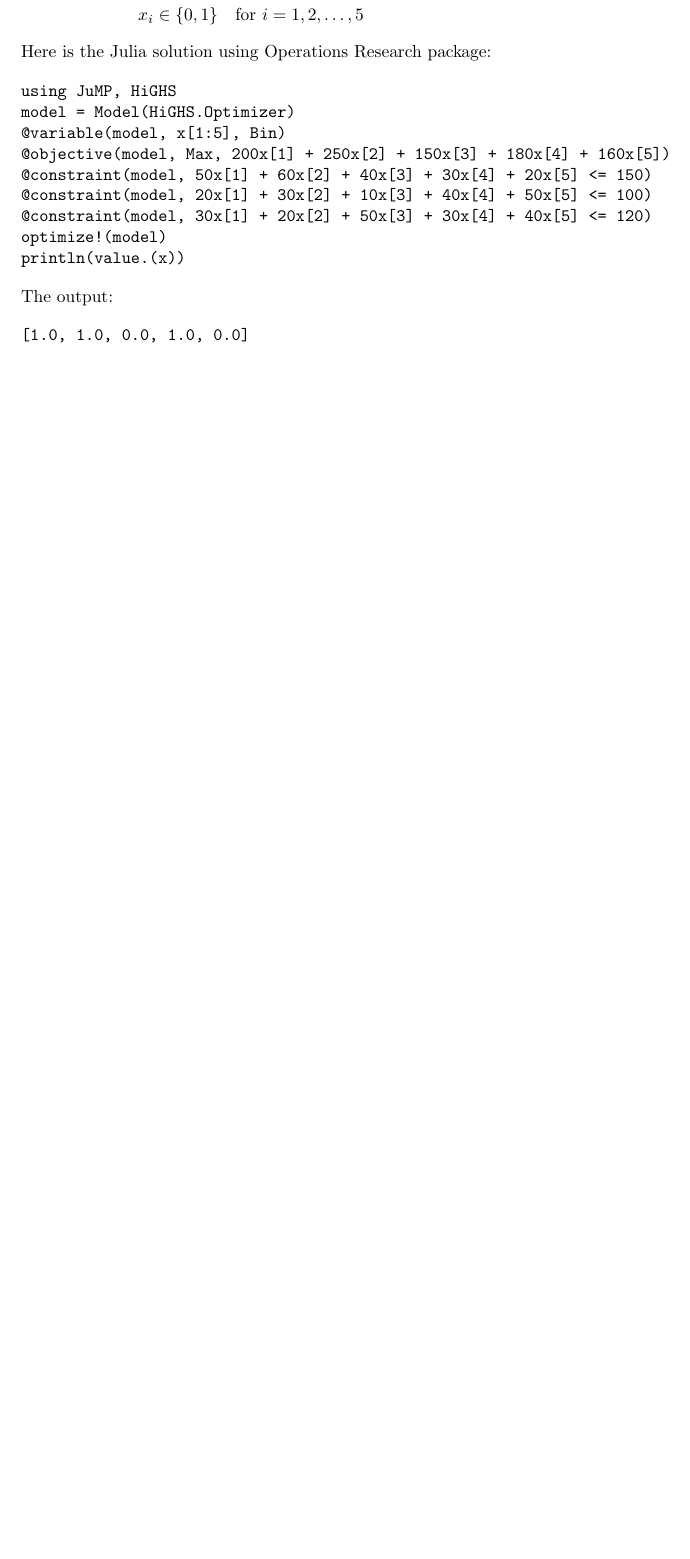
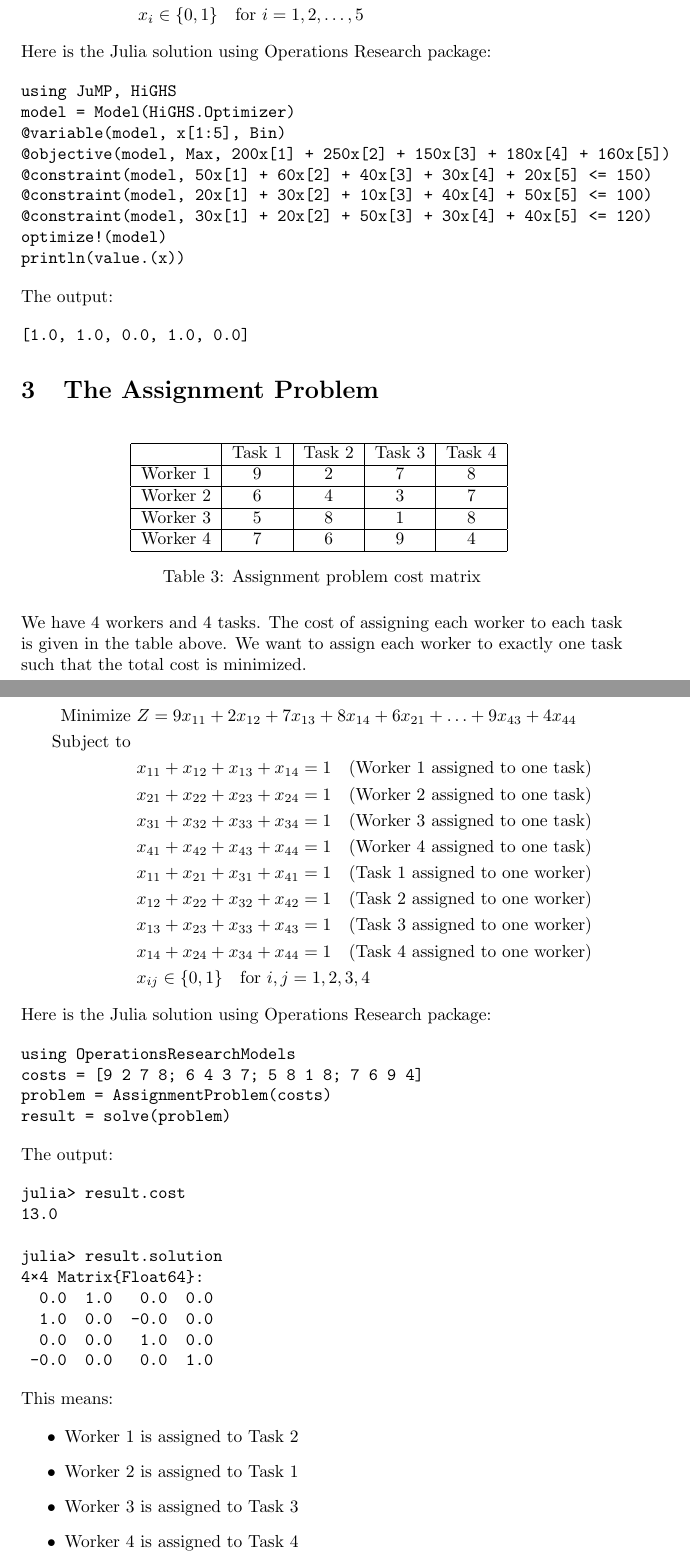
Before and after one commit to jbytecode/notebooks, a LaTeX document (notes/or/integer-programming/integerprogramming.tex): part of page 3 of 3 before the commit and two parts of pages 3 and 4 of 4 after it, the two joined at a grey line, cut so that both start at the same text, the shorter picture padded with empty space. Compiled offline with pdfLaTeX.

Commit message:
update integer programming notes with assignment problem

```diff
--- a/notes/or/integer-programming/integerprogramming.tex
+++ b/notes/or/integer-programming/integerprogramming.tex
@@ -149,4 +149,77 @@ println(value.(x))
 [1.0, 1.0, 0.0, 1.0, 0.0]
 \end{verbatim}
 
+
+
+\section{The Assignment Problem}
+
+\begin{table}[H]
+\centering
+\begin{tabular}{|c|c|c|c|c|}
+\hline
+         & Task 1 & Task 2 & Task 3 & Task 4 \\
+\hline
+    Worker 1 &   9    &   2    &   7    &   8    \\
+\hline
+    Worker 2 &   6    &   4    &   3    &   7    \\
+\hline
+    Worker 3 &   5    &   8    &   1    &   8    \\
+\hline
+    Worker 4 &   7    &   6    &   9    &   4    \\
+\hline
+\end{tabular}
+\caption{Assignment problem cost matrix}
+\end{table}
+
+We have 4 workers and 4 tasks. The cost of assigning each worker to each task is given in the table above.
+We want to assign each worker to exactly one task such that the total cost is minimized.
+
+$$
+\begin{aligned}
+\text{Minimize } & Z = 9x_{11} + 2x_{12} + 7x_{13} + 8x_{14} + 6x_{21} + \ldots + 9x_{43} + 4x_{44} \\
+\text{Subject to } & \\
+& x_{11} + x_{12} + x_{13} + x_{14} = 1 \quad \text{(Worker 1 assigned to one task)} \\
+& x_{21} + x_{22} + x_{23} + x_{24} = 1 \quad \text{(Worker 2 assigned to one task)} \\
+& x_{31} + x_{32} + x_{33} + x_{34} = 1 \quad \text{(Worker 3 assigned to one task)} \\
+& x_{41} + x_{42} + x_{43} + x_{44} = 1 \quad \text{(Worker 4 assigned to one task)} \\
+& x_{11} + x_{21} + x_{31} + x_{41} = 1 \quad \text{(Task 1 assigned to one worker)} \\
+& x_{12} + x_{22} + x_{32} + x_{42} = 1 \quad \text{(Task 2 assigned to one worker)} \\
+& x_{13} + x_{23} + x_{33} + x_{43} = 1 \quad \text{(Task 3 assigned to one worker)} \\
+& x_{14} + x_{24} + x_{34} + x_{44} = 1 \quad \text{(Task 4 assigned to one worker)} \\
+& x_{ij} \in \{0, 1\} \quad \text{for } i, j = 1, 2, 3, 4
+\end{aligned}
+$$
+
+\noindent Here is the Julia solution using Operations Research package:
+
+\begin{verbatim}
+using OperationsResearchModels
+costs = [9 2 7 8; 6 4 3 7; 5 8 1 8; 7 6 9 4]
+problem = AssignmentProblem(costs)
+result = solve(problem)
+\end{verbatim}
+
+\noindent The output:
+
+\begin{verbatim}
+julia> result.cost
+13.0
+
+julia> result.solution
+4×4 Matrix{Float64}:
+  0.0  1.0   0.0  0.0
+  1.0  0.0  -0.0  0.0
+  0.0  0.0   1.0  0.0
+ -0.0  0.0   0.0  1.0
+\end{verbatim}
+
+\noindent This means:
+
+\begin{itemize}
+\item Worker 1 is assigned to Task 2
+\item Worker 2 is assigned to Task 1
+\item Worker 3 is assigned to Task 3
+\item Worker 4 is assigned to Task 4
+\end{itemize}
+
 \end{document}
```
Also changed, not shown: notes/or/integer-programming/integerprogramming.pdf.
